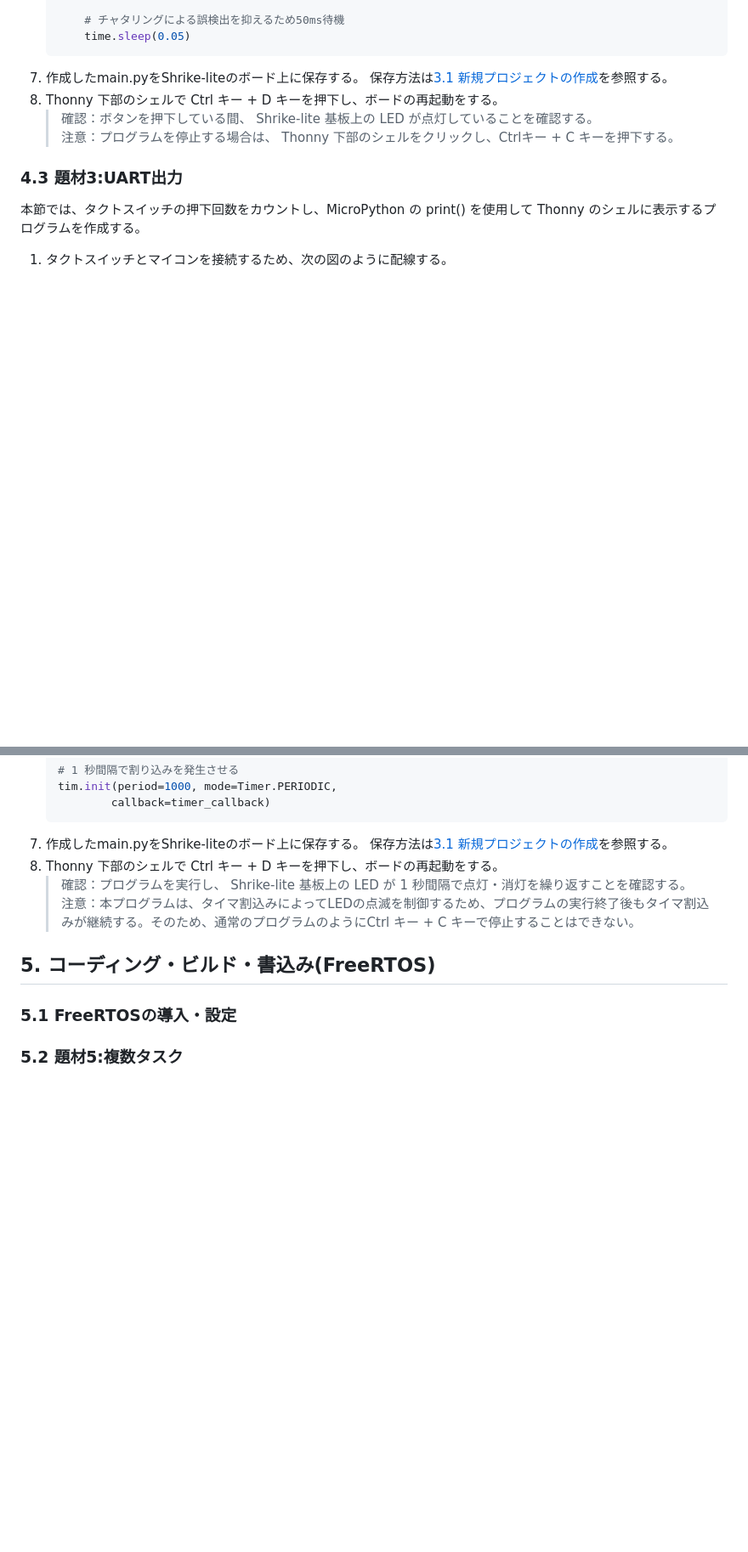
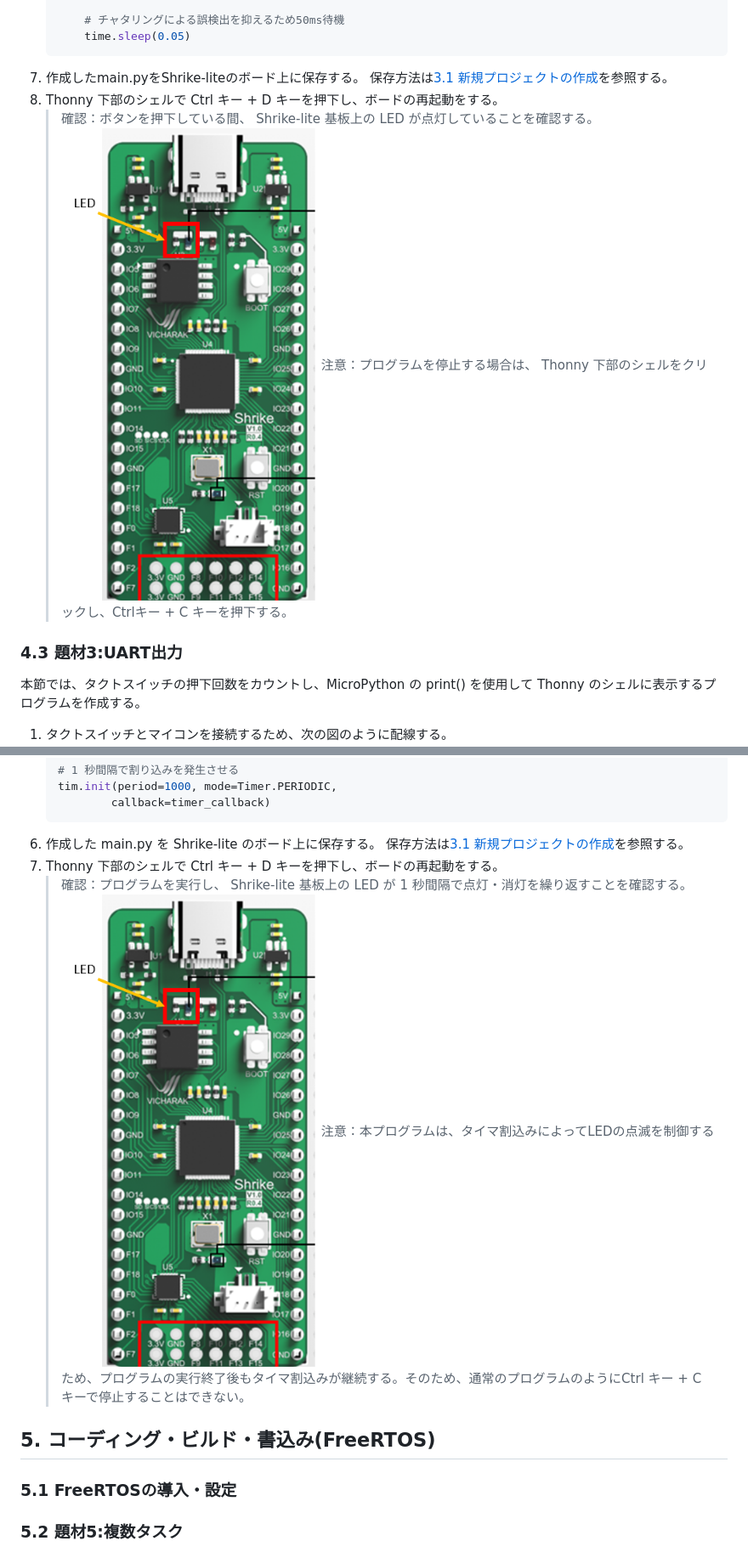
Before and after one commit to hip-systrain/doc-Shrike_lite, a Markdown page: board/shrike_lite/Shrike_lite編.md, 2 parts joined by grey strips. Shown at 85% size. Rendered like a GitHub page; pictures changed too: board/images/S1_LED.png (added); blank space fills up the shorter version.

````diff
--- a/board/shrike_lite/Shrike_lite編.md
+++ b/board/shrike_lite/Shrike_lite編.md
@@ -124,6 +125,7 @@
    保存方法は[3.1 新規プロジェクトの作成](#31-新規プロジェクトの作成)を参照する。
 1. Thonny 下部のシェルで Ctrl キー + D キーを押下し、ボードの再起動をする。
     >確認：ボタンを押下している間、 Shrike-lite 基板上の LED が点灯していることを確認する。
+    ![LED箇所画像](../images/S1_LED.png)
     >注意：プログラムを停止する場合は、 Thonny 下部のシェルをクリックし、Ctrlキー + C キーを押下する。
 
 ### 4.3 題材3:UART出力
@@ -191,10 +192,11 @@ Shrike-lite 基板上にあるLEDを使用するため、配線は不要。
     tim.init(period=1000, mode=Timer.PERIODIC,
             callback=timer_callback)
     ```
-1. 作成したmain.pyをShrike-liteのボード上に保存する。
+1. 作成した main.py を Shrike-lite のボード上に保存する。
    保存方法は[3.1 新規プロジェクトの作成](#31-新規プロジェクトの作成)を参照する。
 1. Thonny 下部のシェルで Ctrl キー + D キーを押下し、ボードの再起動をする。
     >確認：プログラムを実行し、 Shrike-lite 基板上の LED が 1 秒間隔で点灯・消灯を繰り返すことを確認する。
+    ![LED箇所画像](../images/S1_LED.png)
     >注意：本プログラムは、タイマ割込みによってLEDの点滅を制御するため、プログラムの実行終了後もタイマ割込みが継続する。そのため、通常のプログラムのようにCtrl キー + C キーで停止することはできない。
 
 ## 5. コーディング・ビルド・書込み(FreeRTOS)
````
Also changed, not shown: other parts of board/shrike_lite/Shrike_lite編.md (+7 -7 lines).
